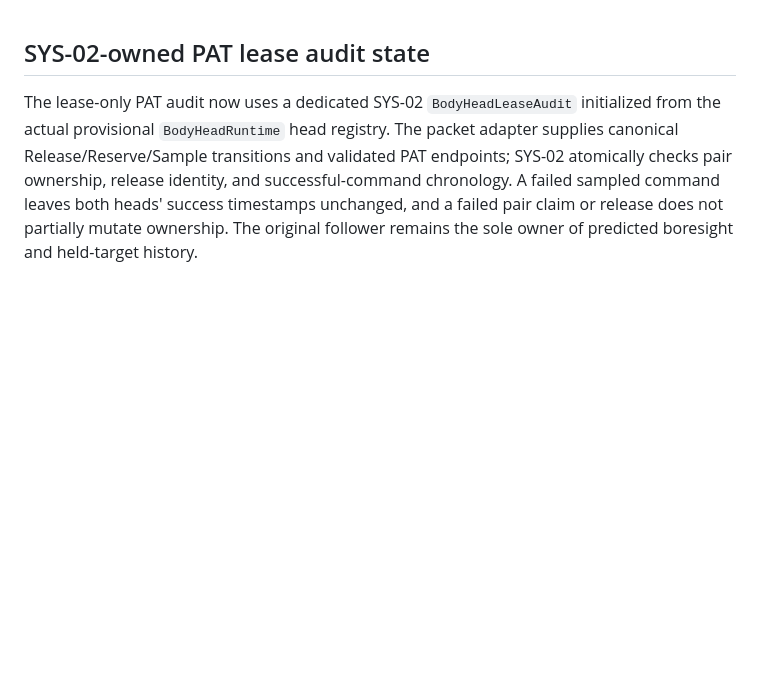
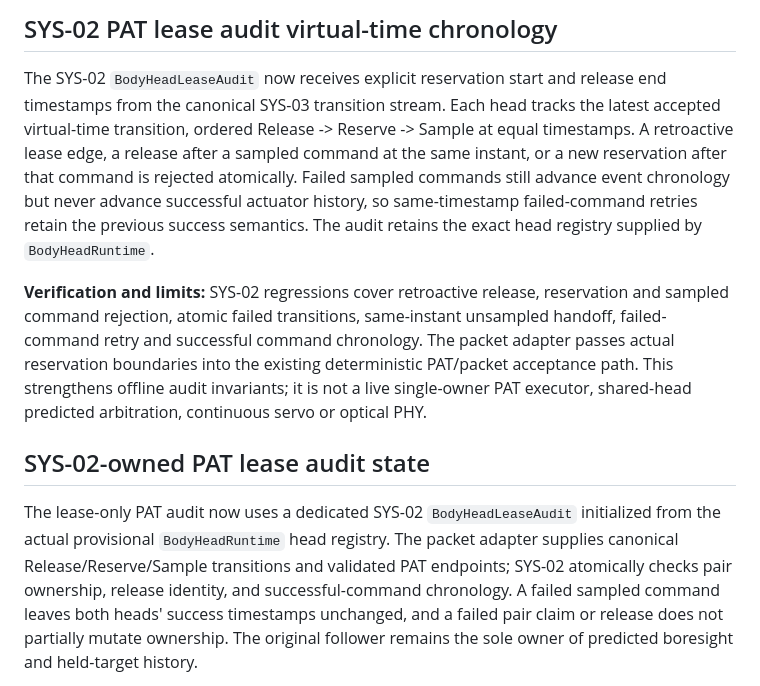
Before and after one commit to BestNathan/ntarlink, a Markdown page: docs/implementation-status.md, the part around the change. Drawn GitHub-style; blank space fills up the shorter version.

Commit message:
docs: record PAT audit virtual-time ordering guarantees

```diff
--- a/docs/implementation-status.md
+++ b/docs/implementation-status.md
@@ -1,3 +1,23 @@
+## SYS-02 PAT lease audit virtual-time chronology
+
+The SYS-02 `BodyHeadLeaseAudit` now receives explicit reservation start and
+release end timestamps from the canonical SYS-03 transition stream. Each
+head tracks the latest accepted virtual-time transition, ordered
+Release -> Reserve -> Sample at equal timestamps. A retroactive lease edge,
+a release after a sampled command at the same instant, or a new reservation
+after that command is rejected atomically. Failed sampled commands still
+advance event chronology but never advance successful actuator history, so
+same-timestamp failed-command retries retain the previous success semantics.
+The audit retains the exact head registry supplied by `BodyHeadRuntime`.
+
+**Verification and limits:** SYS-02 regressions cover retroactive release,
+reservation and sampled command rejection, atomic failed transitions,
+same-instant unsampled handoff, failed-command retry and successful command
+chronology. The packet adapter passes actual reservation boundaries into the
+existing deterministic PAT/packet acceptance path. This strengthens offline
+audit invariants; it is not a live single-owner PAT executor, shared-head
+predicted arbitration, continuous servo or optical PHY.
+
 ## SYS-02-owned PAT lease audit state
 
 The lease-only PAT audit now uses a dedicated SYS-02 `BodyHeadLeaseAudit`
```
